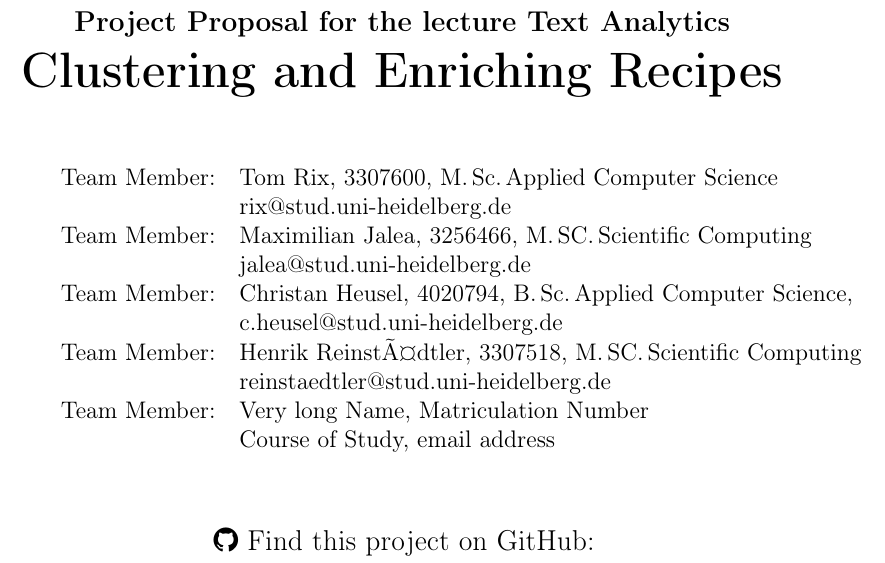
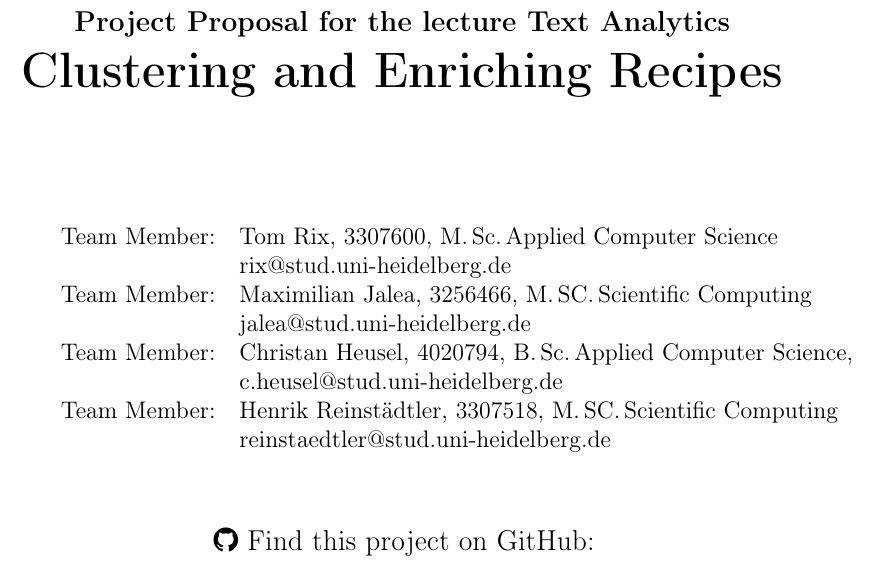
Before and after one commit to henrixapp/text_analytics, a LaTeX document (proposal/project-proposal.tex): part of page 1 of 6, cut so that both start at the same text. Compiled offline with pdfLaTeX.

Commit message:
Right inputenc

```diff
--- a/proposal/project-proposal.tex
+++ b/proposal/project-proposal.tex
@@ -16,7 +16,7 @@
 % Use English :
 \usepackage[english]{babel}
 % Input and font encoding
-\usepackage[latin1]{inputenc}
+\usepackage[utf8]{inputenc}
 \usepackage[T1]{fontenc}
 % Index-generation
 \usepackage{makeidx}
@@ -134,8 +134,8 @@
                  & reinstaedtler@stud.uni-heidelberg.de \\
 
 % If the line goes too far to the right, you can alter this slightly, e.g.
-Team Member: & Very long Name, Matriculation Number\\
-  & Course of Study, email address\\
+%Team Member: & Very long Name, Matriculation Number\\
+% & Course of Study, email address\\
 
 \end{tabular}
 }
```
Also changed, not shown: proposal/project-proposal.pdf.
